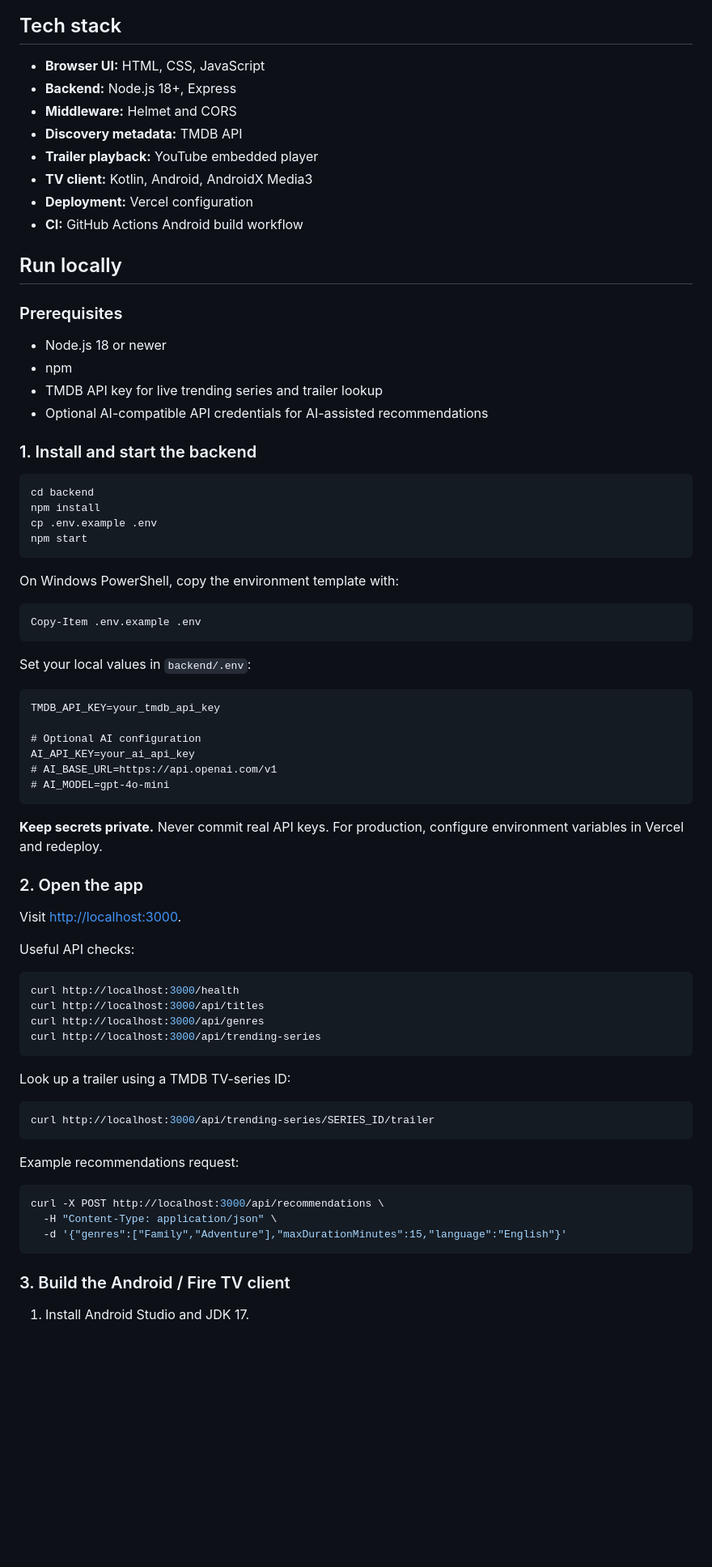
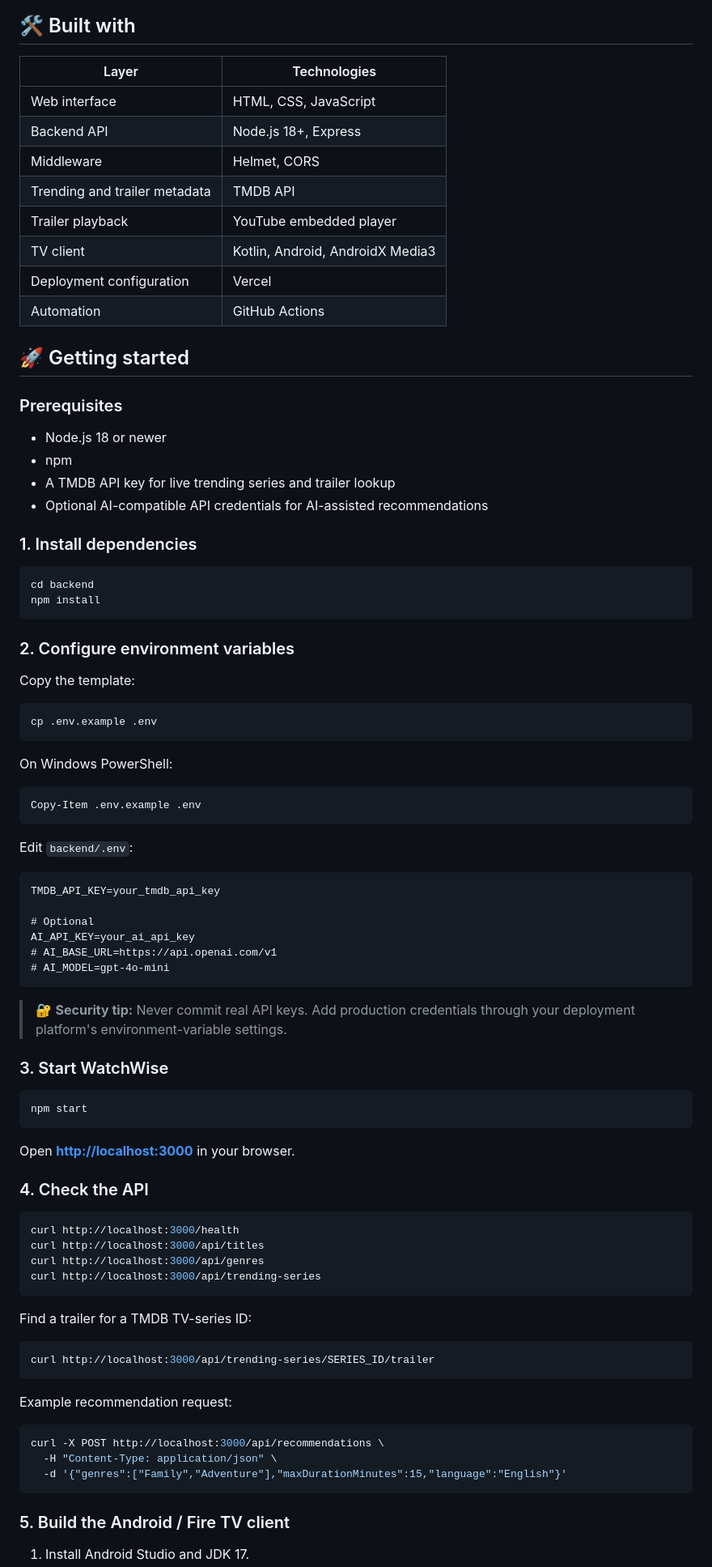
Before and after one commit to Mohitrath/watchwise-fire-tv, a Markdown page: README.md, the part around one of its changes. Shown at 81% size. GitHub-like rendering; blank space fills up the shorter version.

````diff
--- a/README.md
+++ b/README.md
@@ -95,58 +103,70 @@ flowchart TD
 ```
 
-## Tech stack
+## 🛠️ Built with
 
-- **Browser UI:** HTML, CSS, JavaScript
-- **Backend:** Node.js 18+, Express
-- **Middleware:** Helmet and CORS
-- **Discovery metadata:** TMDB API
-- **Trailer playback:** YouTube embedded player
-- **TV client:** Kotlin, Android, AndroidX Media3
-- **Deployment:** Vercel configuration
-- **CI:** GitHub Actions Android build workflow
+| Layer | Technologies |
+|---|---|
+| Web interface | HTML, CSS, JavaScript |
+| Backend API | Node.js 18+, Express |
+| Middleware | Helmet, CORS |
+| Trending and trailer metadata | TMDB API |
+| Trailer playback | YouTube embedded player |
+| TV client | Kotlin, Android, AndroidX Media3 |
+| Deployment configuration | Vercel |
+| Automation | GitHub Actions |
 
-## Run locally
+## 🚀 Getting started
 
 ### Prerequisites
 
 - Node.js 18 or newer
 - npm
-- TMDB API key for live trending series and trailer lookup
+- A TMDB API key for live trending series and trailer lookup
 - Optional AI-compatible API credentials for AI-assisted recommendations
 
-### 1. Install and start the backend
+### 1. Install dependencies
 
 ```bash
 cd backend
 npm install
-cp .env.example .env
-npm start
 ```
 
-On Windows PowerShell, copy the environment template with:
+### 2. Configure environment variables
+
+Copy the template:
+
+```bash
+cp .env.example .env
+```
+
+On Windows PowerShell:
 
 ```powershell
 Copy-Item .env.example .env
 ```
 
-Set your local values in `backend/.env`:
+Edit `backend/.env`:
 
 ```dotenv
 TMDB_API_KEY=your_tmdb_api_key
 
-# Optional AI configuration
+# Optional
 AI_API_KEY=your_ai_api_key
 # AI_BASE_URL=https://api.openai.com/v1
 # AI_MODEL=gpt-4o-mini
 ```
 
-**Keep secrets private.** Never commit real API keys. For production, configure environment variables in Vercel and redeploy.
+> 🔐 **Security tip:** Never commit real API keys. Add production credentials through your deployment platform's environment-variable settings.
 
-### 2. Open the app
+### 3. Start WatchWise
 
-Visit [http://localhost:3000](http://localhost:3000).
+```bash
+npm start
+```
 
-Useful API checks:
+Open **[http://localhost:3000](http://localhost:3000)** in your browser.
+
+### 4. Check the API
 
 ```bash
 curl http://localhost:3000/health
@@ -155,13 +175,13 @@ curl http://localhost:3000/api/genres
 curl http://localhost:3000/api/trending-series
 ```
 
-Look up a trailer using a TMDB TV-series ID:
+Find a trailer for a TMDB TV-series ID:
 
 ```bash
 curl http://localhost:3000/api/trending-series/SERIES_ID/trailer
 ```
 
-Example recommendations request:
+Example recommendation request:
 
 ```bash
 curl -X POST http://localhost:3000/api/recommendations \
@@ -169,6 +189,6 @@ curl -X POST http://localhost:3000/api/recommendations \
   -d '{"genres":["Family","Adventure"],"maxDurationMinutes":15,"language":"English"}'
 ```
 
-### 3. Build the Android / Fire TV client
+### 5. Build the Android / Fire TV client
 
 1. Install Android Studio and JDK 17.
````
Also changed, not shown: other parts of README.md (+99 -91 lines).
